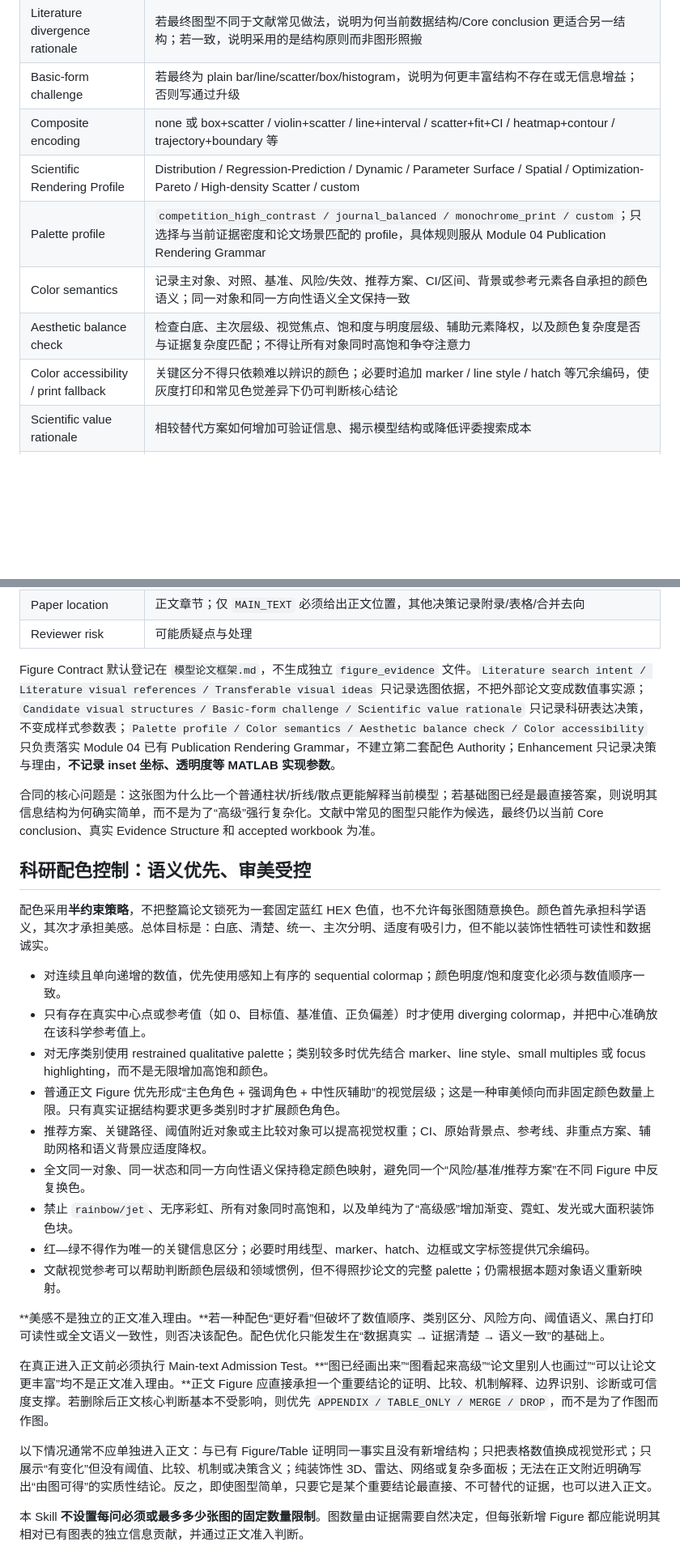
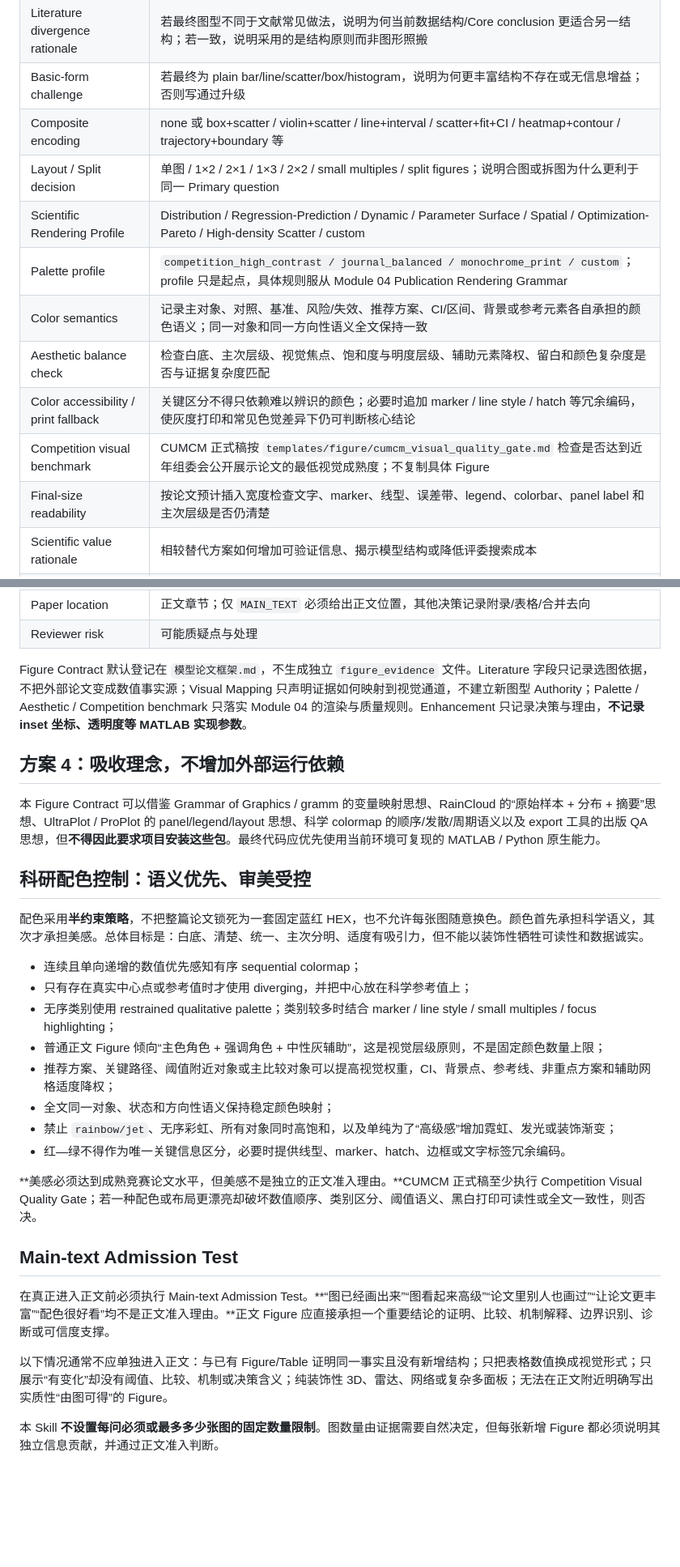
Before and after one commit to racoyimejiz25-del/mathmodel-skill, a Markdown page: templates/figure/result_figure_contract.md, 2 parts joined by grey strips. Shown at 81% size. GitHub-like rendering; blank space fills up the shorter version.

Commit message:
feat: connect visual mapping and CUMCM quality gates

```diff
--- a/templates/figure/result_figure_contract.md
+++ b/templates/figure/result_figure_contract.md
@@ -18,11 +20,14 @@
 | Literature divergence rationale | 若最终图型不同于文献常见做法，说明为何当前数据结构/Core conclusion 更适合另一结构；若一致，说明采用的是结构原则而非图形照搬 |
 | Basic-form challenge | 若最终为 plain bar/line/scatter/box/histogram，说明为何更丰富结构不存在或无信息增益；否则写通过升级 |
 | Composite encoding | none 或 box+scatter / violin+scatter / line+interval / scatter+fit+CI / heatmap+contour / trajectory+boundary 等 |
+| Layout / Split decision | 单图 / 1×2 / 2×1 / 1×3 / 2×2 / small multiples / split figures；说明合图或拆图为什么更利于同一 Primary question |
 | Scientific Rendering Profile | Distribution / Regression-Prediction / Dynamic / Parameter Surface / Spatial / Optimization-Pareto / High-density Scatter / custom |
-| Palette profile | `competition_high_contrast / journal_balanced / monochrome_print / custom`；只选择与当前证据密度和论文场景匹配的 profile，具体规则服从 Module 04 Publication Rendering Grammar |
+| Palette profile | `competition_high_contrast / journal_balanced / monochrome_print / custom`；profile 只是起点，具体规则服从 Module 04 Publication Rendering Grammar |
 | Color semantics | 记录主对象、对照、基准、风险/失效、推荐方案、CI/区间、背景或参考元素各自承担的颜色语义；同一对象和同一方向性语义全文保持一致 |
-| Aesthetic balance check | 检查白底、主次层级、视觉焦点、饱和度与明度层级、辅助元素降权，以及颜色复杂度是否与证据复杂度匹配；不得让所有对象同时高饱和争夺注意力 |
+| Aesthetic balance check | 检查白底、主次层级、视觉焦点、饱和度与明度层级、辅助元素降权、留白和颜色复杂度是否与证据复杂度匹配 |
 | Color accessibility / print fallback | 关键区分不得只依赖难以辨识的颜色；必要时追加 marker / line style / hatch 等冗余编码，使灰度打印和常见色觉差异下仍可判断核心结论 |
+| Competition visual benchmark | CUMCM 正式稿按 `templates/figure/cumcm_visual_quality_gate.md` 检查是否达到近年组委会公开展示论文的最低视觉成熟度；不复制具体 Figure |
+| Final-size readability | 按论文预计插入宽度检查文字、marker、线型、误差带、legend、colorbar、panel label 和主次层级是否仍清楚 |
 | Scientific value rationale | 相较替代方案如何增加可验证信息、揭示模型结构或降低评委搜索成本 |
 | Unique information contribution | 相对当前论文已有图表，本 Figure 新增了什么可验证信息；若不能明确说明，优先合并或删除 |
 | Main-text admission test | 删除这张图后，是否会让一个重要结论明显更难被相信、理解、比较或验证？若不会，则默认不直接进入正文 |
@@ -46,28 +51,31 @@
 | Paper location | 正文章节；仅 `MAIN_TEXT` 必须给出正文位置，其他决策记录附录/表格/合并去向 |
 | Reviewer risk | 可能质疑点与处理 |
 
-Figure Contract 默认登记在 `模型论文框架.md`，不生成独立 `figure_evidence` 文件。`Literature search intent / Literature visual references / Transferable visual ideas` 只记录选图依据，不把外部论文变成数值事实源；`Candidate visual structures / Basic-form challenge / Scientific value rationale` 只记录科研表达决策，不变成样式参数表；`Palette profile / Color semantics / Aesthetic balance check / Color accessibility` 只负责落实 Module 04 已有 Publication Rendering Grammar，不建立第二套配色 Authority；Enhancement 只记录决策与理由，**不记录 inset 坐标、透明度等 MATLAB 实现参数**。
+Figure Contract 默认登记在 `模型论文框架.md`，不生成独立 `figure_evidence` 文件。Literature 字段只记录选图依据，不把外部论文变成数值事实源；Visual Mapping 只声明证据如何映射到视觉通道，不建立新图型 Authority；Palette / Aesthetic / Competition benchmark 只落实 Module 04 的渲染与质量规则。Enhancement 只记录决策与理由，**不记录 inset 坐标、透明度等 MATLAB 实现参数**。
 
-合同的核心问题是：这张图为什么比一个普通柱状/折线/散点更能解释当前模型；若基础图已经是最直接答案，则说明其信息结构为何确实简单，而不是为了“高级”强行复杂化。文献中常见的图型只能作为候选，最终仍以当前 Core conclusion、真实 Evidence Structure 和 accepted workbook 为准。
+## 方案 4：吸收理念，不增加外部运行依赖
+
+本 Figure Contract 可以借鉴 Grammar of Graphics / gramm 的变量映射思想、RainCloud 的“原始样本 + 分布 + 摘要”思想、UltraPlot / ProPlot 的 panel/legend/layout 思想、科学 colormap 的顺序/发散/周期语义以及 export 工具的出版 QA 思想，但**不得因此要求项目安装这些包**。最终代码应优先使用当前环境可复现的 MATLAB / Python 原生能力。
 
 ## 科研配色控制：语义优先、审美受控
 
-配色采用**半约束策略**，不把整篇论文锁死为一套固定蓝红 HEX 色值，也不允许每张图随意换色。颜色首先承担科学语义，其次才承担美感。总体目标是：白底、清楚、统一、主次分明、适度有吸引力，但不能以装饰性牺牲可读性和数据诚实。
+配色采用**半约束策略**，不把整篇论文锁死为一套固定蓝红 HEX，也不允许每张图随意换色。颜色首先承担科学语义，其次才承担美感。总体目标是：白底、清楚、统一、主次分明、适度有吸引力，但不能以装饰性牺牲可读性和数据诚实。
 
-- 对连续且单向递增的数值，优先使用感知上有序的 sequential colormap；颜色明度/饱和度变化必须与数值顺序一致。
-- 只有存在真实中心点或参考值（如 0、目标值、基准值、正负偏差）时才使用 diverging colormap，并把中心准确放在该科学参考值上。
-- 对无序类别使用 restrained qualitative palette；类别较多时优先结合 marker、line style、small multiples 或 focus highlighting，而不是无限增加高饱和颜色。
-- 普通正文 Figure 优先形成“主色角色 + 强调角色 + 中性灰辅助”的视觉层级；这是一种审美倾向而非固定颜色数量上限。只有真实证据结构要求更多类别时才扩展颜色角色。
-- 推荐方案、关键路径、阈值附近对象或主比较对象可以提高视觉权重；CI、原始背景点、参考线、非重点方案、辅助网格和语义背景应适度降权。
-- 全文同一对象、同一状态和同一方向性语义保持稳定颜色映射，避免同一个“风险/基准/推荐方案”在不同 Figure 中反复换色。
-- 禁止 `rainbow/jet`、无序彩虹、所有对象同时高饱和，以及单纯为了“高级感”增加渐变、霓虹、发光或大面积装饰色块。
-- 红—绿不得作为唯一的关键信息区分；必要时用线型、marker、hatch、边框或文字标签提供冗余编码。
-- 文献视觉参考可以帮助判断颜色层级和领域惯例，但不得照抄论文的完整 palette；仍需根据本题对象语义重新映射。
+- 连续且单向递增的数值优先感知有序 sequential colormap；
+- 只有存在真实中心点或参考值时才使用 diverging，并把中心放在科学参考值上；
+- 无序类别使用 restrained qualitative palette；类别较多时结合 marker / line style / small multiples / focus highlighting；
+- 普通正文 Figure 倾向“主色角色 + 强调角色 + 中性灰辅助”，这是视觉层级原则，不是固定颜色数量上限；
+- 推荐方案、关键路径、阈值附近对象或主比较对象可以提高视觉权重，CI、背景点、参考线、非重点方案和辅助网格适度降权；
+- 全文同一对象、状态和方向性语义保持稳定颜色映射；
+- 禁止 `rainbow/jet`、无序彩虹、所有对象同时高饱和，以及单纯为了“高级感”增加霓虹、发光或装饰渐变；
+- 红—绿不得作为唯一关键信息区分，必要时提供线型、marker、hatch、边框或文字标签冗余编码。
 
-**美感不是独立的正文准入理由。**若一种配色“更好看”但破坏了数值顺序、类别区分、风险方向、阈值语义、黑白打印可读性或全文语义一致性，则否决该配色。配色优化只能发生在“数据真实 → 证据清楚 → 语义一致”的基础上。
+**美感必须达到成熟竞赛论文水平，但美感不是独立的正文准入理由。**CUMCM 正式稿至少执行 Competition Visual Quality Gate；若一种配色或布局更漂亮却破坏数值顺序、类别区分、阈值语义、黑白打印可读性或全文一致性，则否决。
 
-在真正进入正文前必须执行 Main-text Admission Test。**“图已经画出来”“图看起来高级”“论文里别人也画过”“可以让论文更丰富”均不是正文准入理由。**正文 Figure 应直接承担一个重要结论的证明、比较、机制解释、边界识别、诊断或可信度支撑。若删除后正文核心判断基本不受影响，则优先 `APPENDIX / TABLE_ONLY / MERGE / DROP`，而不是为了作图而作图。
+## Main-text Admission Test
 
-以下情况通常不应单独进入正文：与已有 Figure/Table 证明同一事实且没有新增结构；只把表格数值换成视觉形式；只展示“有变化”但没有阈值、比较、机制或决策含义；纯装饰性 3D、雷达、网络或复杂多面板；无法在正文附近明确写出“由图可得”的实质性结论。反之，即使图型简单，只要它是某个重要结论最直接、不可替代的证据，也可以进入正文。
+在真正进入正文前必须执行 Main-text Admission Test。**“图已经画出来”“图看起来高级”“论文里别人也画过”“让论文更丰富”“配色很好看”均不是正文准入理由。**正文 Figure 应直接承担一个重要结论的证明、比较、机制解释、边界识别、诊断或可信度支撑。
 
-本 Skill **不设置每问必须或最多多少张图的固定数量限制**。图数量由证据需要自然决定，但每张新增 Figure 都应能说明其相对已有图表的独立信息贡献，并通过正文准入判断。
+以下情况通常不应单独进入正文：与已有 Figure/Table 证明同一事实且没有新增结构；只把表格数值换成视觉形式；只展示“有变化”却没有阈值、比较、机制或决策含义；纯装饰性 3D、雷达、网络或复杂多面板；无法在正文附近明确写出实质性“由图可得”的 Figure。
+
+本 Skill **不设置每问必须或最多多少张图的固定数量限制**。图数量由证据需要自然决定，但每张新增 Figure 都必须说明其独立信息贡献，并通过正文准入判断。
```
Also changed, not shown: other parts of templates/figure/result_figure_contract.md (+3 -1 lines).
